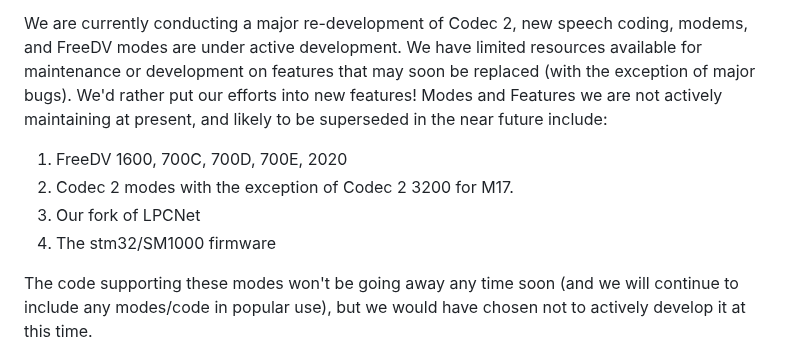
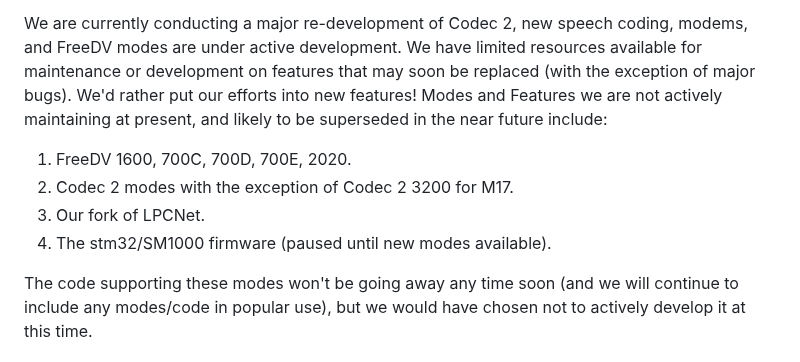
Before and after one commit to drowe67/codec2, a Markdown page: README.md, the part around the change. GitHub-like rendering.

Commit message:
stm32 tweak

```diff
--- a/README.md
+++ b/README.md
@@ -14,10 +14,10 @@ Also included:
 In July 2023 this repo was refactored, older code can be found in https://github.com/drowe67/codec2-dev.
 
 We are currently conducting a major re-development of Codec 2, new speech coding, modems, and FreeDV modes are under active development.  We have limited resources available for maintenance or development on features that may soon be replaced (with the exception of major bugs).  We'd rather put our efforts into new features! Modes and Features we are not actively maintaining at present, and likely to be superseded in the near future include:
-1. FreeDV 1600, 700C, 700D, 700E, 2020
+1. FreeDV 1600, 700C, 700D, 700E, 2020.
 1. Codec 2 modes with the exception of Codec 2 3200 for M17.
-1. Our fork of LPCNet
-1. The stm32/SM1000 firmware
+1. Our fork of LPCNet.
+1. The stm32/SM1000 firmware (paused until new modes available).
 
 The code supporting these modes won't be going away any time soon (and we will continue to include any modes/code in popular use), but we would have chosen not to actively develop it at this time.
 
```
